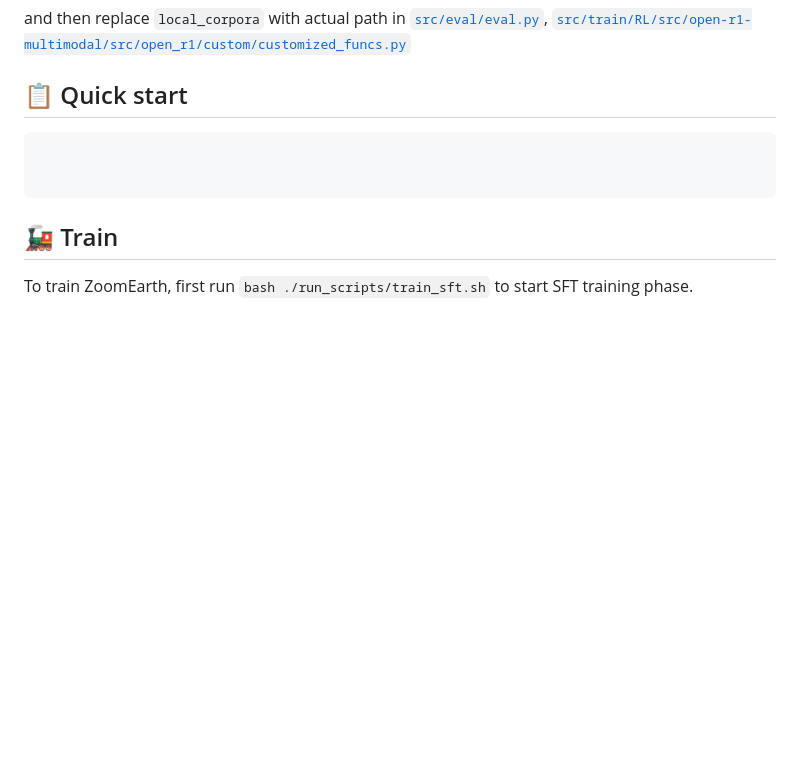
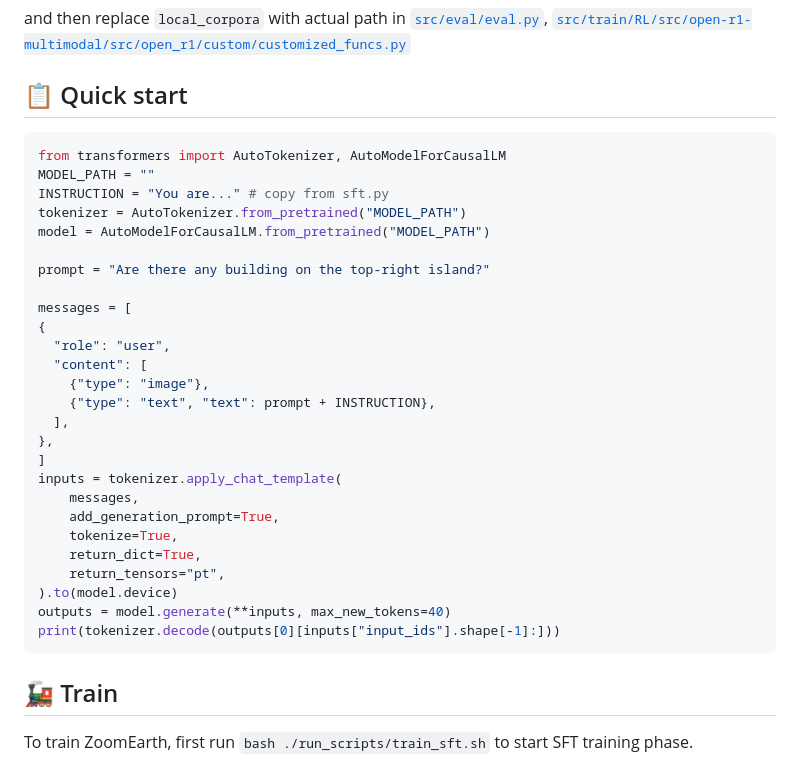
Before and after one commit to earth-insights/ZoomEarth, a Markdown page: README.md, the part around one of its changes. Rendered like a GitHub page; blank space fills up the shorter version.

````diff
--- a/README.md
+++ b/README.md
@@ -71,8 +71,32 @@ from nltk.corpus import wordnet as wn
 and then replace `local_corpora` with actual path in [`src/eval/eval.py`](src/eval/eval.py), [`src/train/RL/src/open-r1-multimodal/src/open_r1/custom/customized_funcs.py`](src/train/RL/src/open-r1-multimodal/src/open_r1/custom/customized_funcs.py)
 ## 📋 Quick start
 ```python
+from transformers import AutoTokenizer, AutoModelForCausalLM
+MODEL_PATH = ""
+INSTRUCTION = "You are..." # copy from sft.py
+tokenizer = AutoTokenizer.from_pretrained("MODEL_PATH")
+model = AutoModelForCausalLM.from_pretrained("MODEL_PATH")
 
+prompt = "Are there any building on the top-right island?"
 
+messages = [
+{
+  "role": "user",
+  "content": [
+    {"type": "image"},
+    {"type": "text", "text": prompt + INSTRUCTION},
+  ],
+},
+]
+inputs = tokenizer.apply_chat_template(
+	messages,
+	add_generation_prompt=True,
+	tokenize=True,
+	return_dict=True,
+	return_tensors="pt",
+).to(model.device)
+outputs = model.generate(**inputs, max_new_tokens=40)
+print(tokenizer.decode(outputs[0][inputs["input_ids"].shape[-1]:]))
 ```
 
 
````
Also changed, not shown: other parts of README.md (+3 -3 lines).
